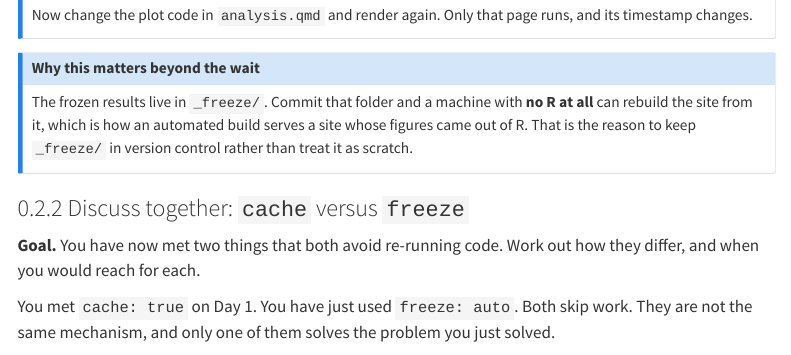
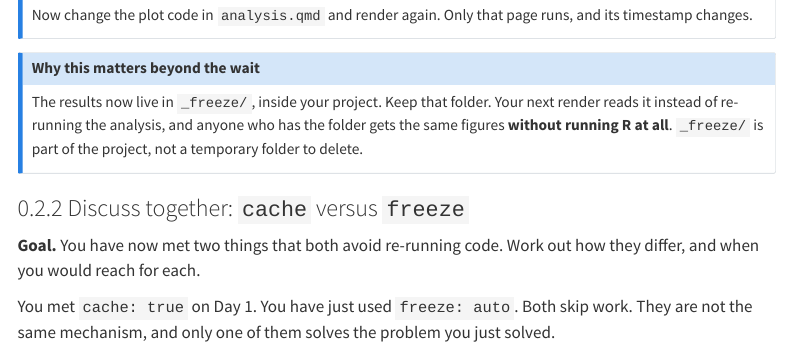
Before and after one commit to cderv/raukr-2026-quarto, a Quarto document (labs/quarto-projects/index.qmd): the page in a window 1100 px wide, from 7800 px down. Rendered offline with R 4.5, knitr and Pandoc in place of Quarto, with nearby package versions; folded parts are opened; menus at the side of the page are left out; long lines of code are wrapped.

Commit message:
Chase the Connect Cloud switch into the lab, and correct the slot times
The publishing switch left the same stale claim in three more places, and the
sweep for it turned up two schedule lines still on the old plan.

The lab's "Why this matters beyond the wait" callout justified freeze by
committing _freeze/ so an automated build could rebuild the site with no R.
That is the CI story, not what this day teaches: quarto publish
posit-connect-cloud uploads the _site/ the participant just rendered, and the
host never rebuilds. Worse, it told them to keep the folder "in version
control" -- this workshop never teaches git, on purpose, which is the whole
reason the materials arrive through use_course(). The callout now says what is
actually true for them: their next render reads _freeze/ instead of re-running
the analysis, and the results travel without R.

The slot times were verified on 2026-07-21 and two lines never got the memo.
The Block 2 header in topic-store said 13:30-14:30 + 15:30-16:30 while the time
budget 140 lines below it in the same file had the right 90+90, and CLAUDE.md
still opened with "two ~2h sessions", which is the pre-2026-07-21 number for
both days. Day 1 is 150 min and Day 2 is 180.

Setup gains the optional Posit account. The deck's notes say to mention it
early and the lab assumes it exists, but the page a participant reads before
arriving never named it.

The "How today works" note now explains why the callouts say ~45 while the plan
budgets 50 and 48, instead of stating the budget beside a smaller number and
reading as a contradiction.

```diff
--- a/labs/quarto-projects/index.qmd
+++ b/labs/quarto-projects/index.qmd
@@ -439,9 +439,9 @@ changes.
 
 ::: {.callout-note}
 ## Why this matters beyond the wait
-The frozen results live in `_freeze/`. Commit that folder and a machine with **no R at all** can
-rebuild the site from it, which is how an automated build serves a site whose figures came out of R.
-That is the reason to keep `_freeze/` in version control rather than treat it as scratch.
+The results now live in `_freeze/`, inside your project. Keep that folder. Your next render reads it
+instead of re-running the analysis, and anyone who has the folder gets the same figures **without
+running R at all**. `_freeze/` is part of the project, not a temporary folder to delete.
 :::
 
 ### Discuss together: `cache` versus `freeze`
```
Also changed, not shown: setup.qmd (+4 -0 lines), .claude/CLAUDE.md, .claude/references/topic-store.md, 3 other files.
